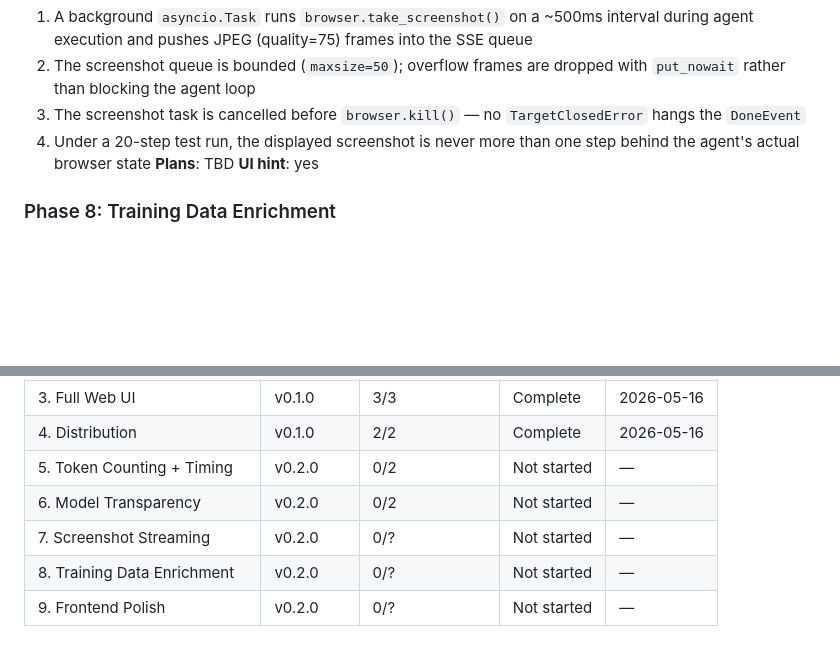
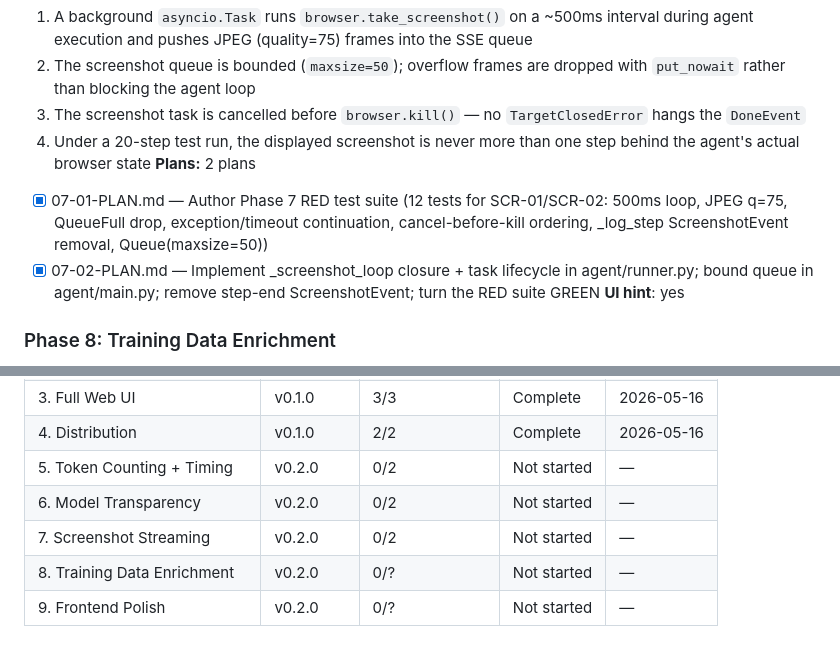
Before and after one commit to RogerFlores3113/search, a Markdown page: .planning/ROADMAP.md, 2 parts joined by grey strips. Rendered like a GitHub page; blank space fills up the shorter version.

Commit message:
docs(phase-07): update tracking after wave 2 completion
Co-Authored-By: Claude Sonnet 4.6 <noreply@anthropic.com>

```diff
--- a/.planning/ROADMAP.md
+++ b/.planning/ROADMAP.md
@@ -66,7 +66,9 @@ See archive: `.planning/milestones/v0.1.0-ROADMAP.md`
   2. The screenshot queue is bounded (`maxsize=50`); overflow frames are dropped with `put_nowait` rather than blocking the agent loop
   3. The screenshot task is cancelled before `browser.kill()` — no `TargetClosedError` hangs the `DoneEvent`
   4. Under a 20-step test run, the displayed screenshot is never more than one step behind the agent's actual browser state
-**Plans**: TBD
+**Plans:** 2 plans
+- [x] 07-01-PLAN.md — Author Phase 7 RED test suite (12 tests for SCR-01/SCR-02: 500ms loop, JPEG q=75, QueueFull drop, exception/timeout continuation, cancel-before-kill ordering, _log_step ScreenshotEvent removal, Queue(maxsize=50))
+- [x] 07-02-PLAN.md — Implement _screenshot_loop closure + task lifecycle in agent/runner.py; bound queue in agent/main.py; remove step-end ScreenshotEvent; turn the RED suite GREEN
 **UI hint**: yes
 
 ### Phase 8: Training Data Enrichment
@@ -105,6 +107,6 @@ See archive: `.planning/milestones/v0.1.0-ROADMAP.md`
 | 4. Distribution | v0.1.0 | 2/2 | Complete | 2026-05-16 |
 | 5. Token Counting + Timing | v0.2.0 | 0/2 | Not started | — |
 | 6. Model Transparency | v0.2.0 | 0/2 | Not started | — |
-| 7. Screenshot Streaming | v0.2.0 | 0/? | Not started | — |
+| 7. Screenshot Streaming | v0.2.0 | 0/2 | Not started | — |
 | 8. Training Data Enrichment | v0.2.0 | 0/? | Not started | — |
 | 9. Frontend Polish | v0.2.0 | 0/? | Not started | — |
```
Also changed, not shown: .planning/STATE.md (+15 -15 lines).
